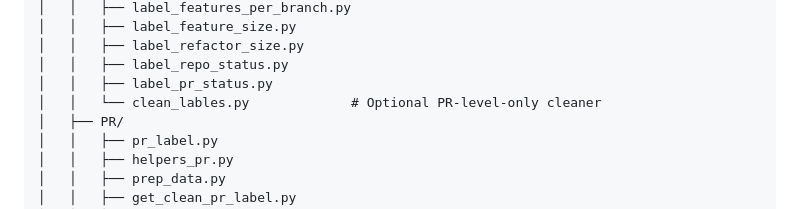
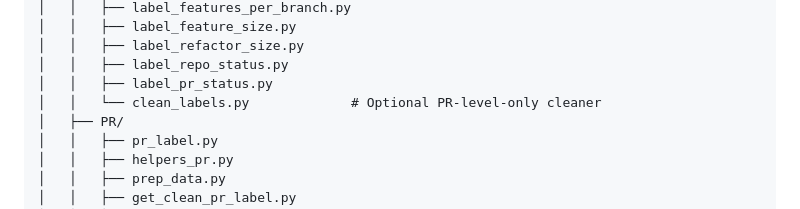
Before and after one commit to bohuie/processAnalysis, a Markdown page: README.md, the part around the change. Drawn GitHub-style.

Commit message:
fix typos in clean_labels.py references in documentation

```diff
--- a/README.md
+++ b/README.md
@@ -491,7 +491,7 @@ processAnalysis/
 │   │   ├── label_refactor_size.py
 │   │   ├── label_repo_status.py
 │   │   ├── label_pr_status.py
-│   │   └── clean_lables.py             # Optional PR-level-only cleaner
+│   │   └── clean_labels.py             # Optional PR-level-only cleaner
 │   ├── PR/
 │   │   ├── pr_label.py
 │   │   ├── helpers_pr.py
```
Also changed, not shown: documentation/code_structure_and_branching.md (+5 -5 lines).
